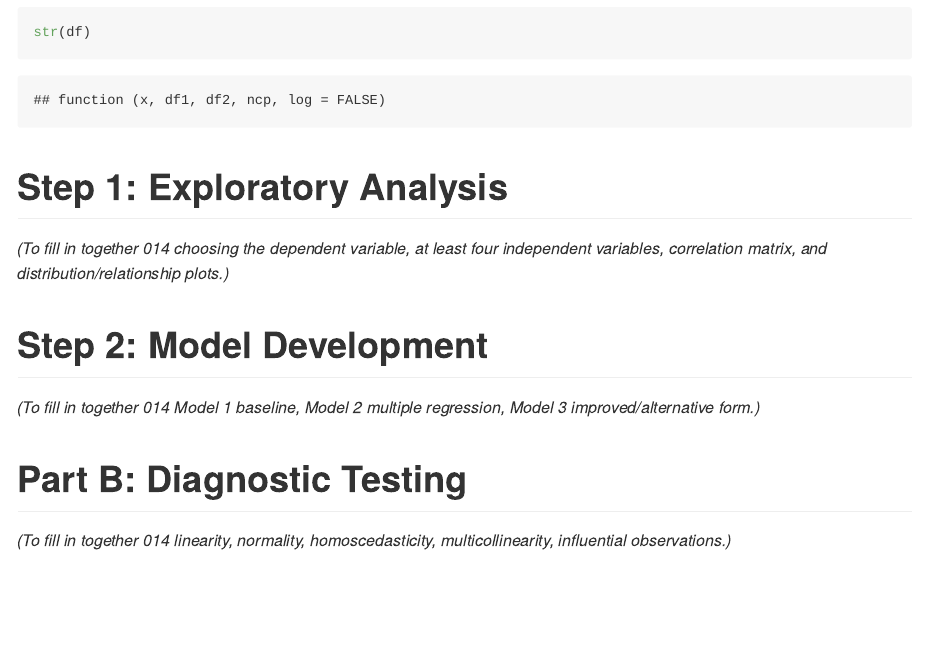
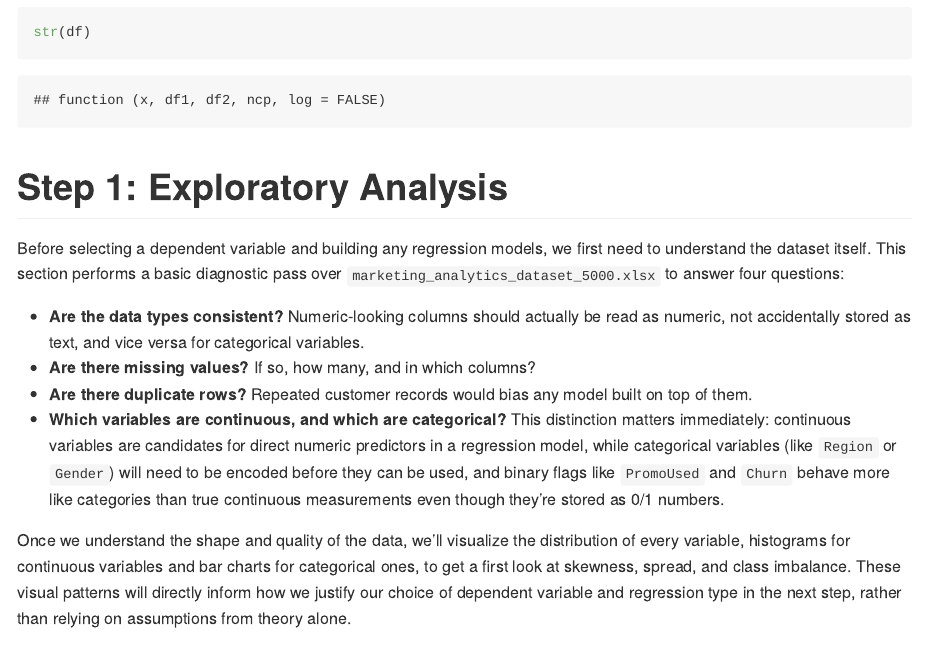
Before and after one commit to JoseAlberto88/Marketing-Analytics-Regression, an R Markdown document (Marketing Analytics Regression.Rmd): the page in a window 1100 px wide, from 1020 px down. Rendered offline with R 4.5, knitr and Pandoc, with nearby package versions; some code elsewhere in the file could not run offline; long lines of code are wrapped.

Commit message:
Description about exploratory analysis

```diff
--- a/Marketing Analytics Regression.Rmd
+++ b/Marketing Analytics Regression.Rmd
@@ -46,9 +46,34 @@ str(df)
 
 # Step 1: Exploratory Analysis
 
-*(To fill in together \u2014 choosing the dependent variable, at least four
-independent variables, correlation matrix, and distribution/relationship
-plots.)*
+Before selecting a dependent variable and building any regression models, we
+first need to understand the dataset itself. This section performs a basic
+diagnostic pass over `marketing_analytics_dataset_5000.xlsx` to answer four
+questions:
+
+- **Are the data types consistent?** Numeric-looking columns should actually
+  be read as numeric, not accidentally stored as text, and vice versa for
+  categorical variables.
+- **Are there missing values?** If so, how many, and in which columns?
+- **Are there duplicate rows?** Repeated customer records would bias any
+  model built on top of them.
+- **Which variables are continuous, and which are categorical?** This
+  distinction matters immediately: continuous variables are candidates for
+  direct numeric predictors in a regression model, while categorical
+  variables (like `Region` or `Gender`) will need to be encoded before they
+  can be used, and binary flags like `PromoUsed` and `Churn` behave more
+  like categories than true continuous measurements even though they're
+  stored as 0/1 numbers.
+
+Once we understand the shape and quality of the data, we'll visualize the
+distribution of every variable, histograms for continuous variables and bar
+charts for categorical ones, to get a first look at skewness, spread, and
+class imbalance. These visual patterns will directly inform how we justify
+our choice of dependent variable and regression type in the next step,
+rather than relying on assumptions from theory alone.
+
+
+
 
 # Step 2: Model Development
 
```
Also changed, not shown: Marketing-Analytics-Regression.md (+25 -3 lines).
